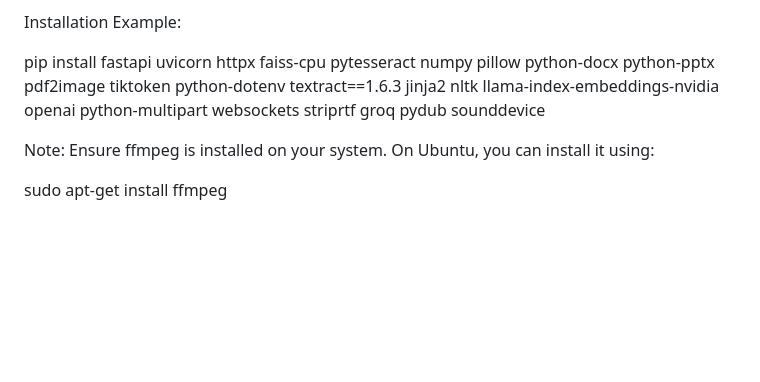
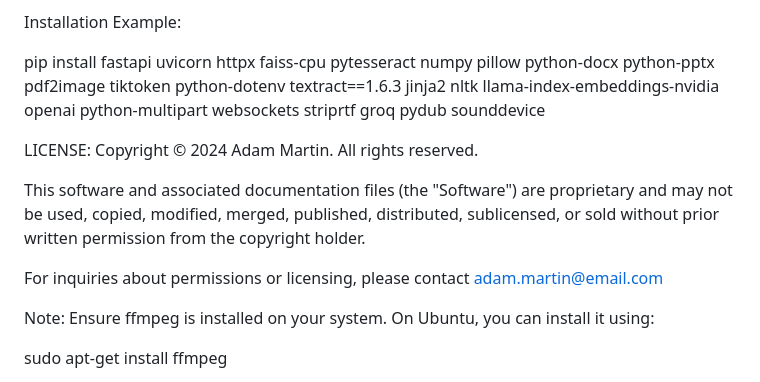
Before and after one commit to AdamQuantum/NVIDIA-Developer-Contest-2024, a Markdown page: README.md, the part around the change. GitHub-like rendering; blank space fills up the shorter version.

```diff
--- a/README.md
+++ b/README.md
@@ -470,6 +470,13 @@ Installation Example:
 
 pip install fastapi uvicorn httpx faiss-cpu pytesseract numpy pillow python-docx python-pptx pdf2image tiktoken python-dotenv textract==1.6.3 jinja2 nltk llama-index-embeddings-nvidia openai python-multipart websockets striprtf groq pydub sounddevice
 
+LICENSE:
+Copyright © 2024 Adam Martin. All rights reserved.
+
+This software and associated documentation files (the "Software") are proprietary and may not be used, copied, modified, merged, published, distributed, sublicensed, or sold without prior written permission from the copyright holder.
+
+For inquiries about permissions or licensing, please contact adam.martin@email.com
+
 Note: Ensure ffmpeg is installed on your system. On Ubuntu, you can install it using:
 
 sudo apt-get install ffmpeg
```
